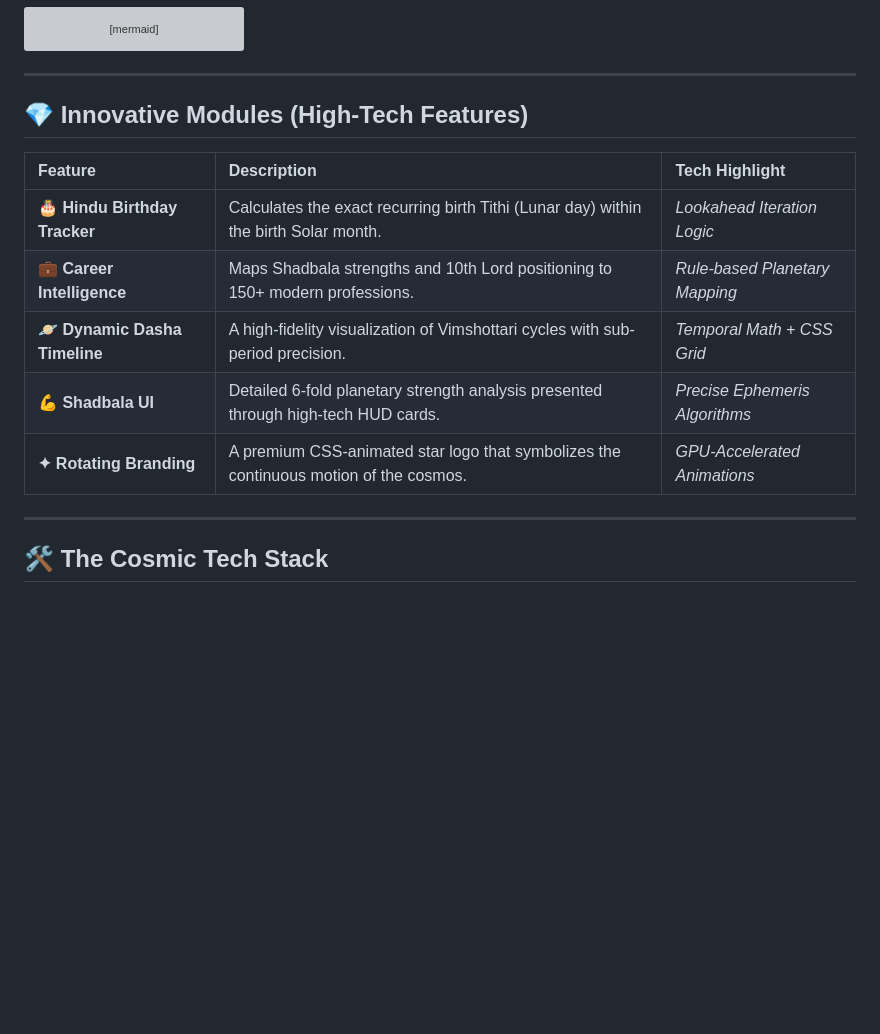
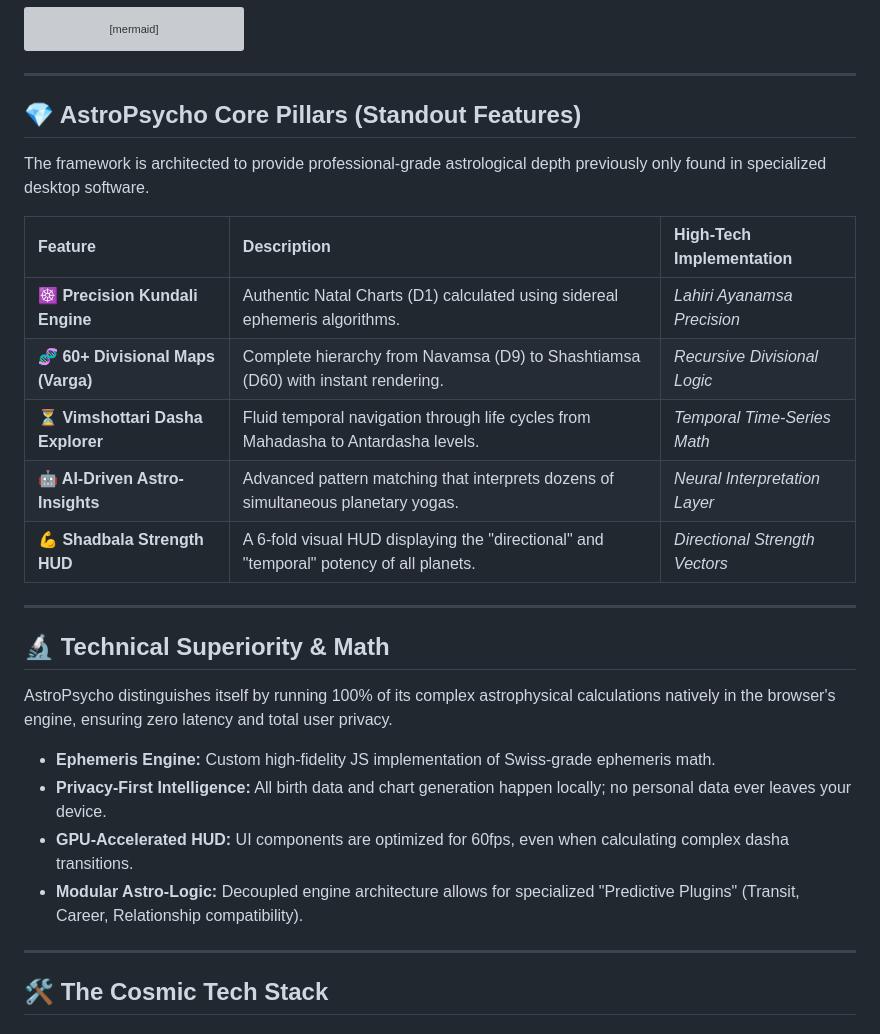
Before and after one commit to ashishh-tech/AstroPsycho, a Markdown page: README.md, the part around the change. Rendered like a GitHub page; blank space fills up the shorter version; grey boxes are pictures that could not be loaded.

Commit message:
docs: refocus README on core standout features and technical precision

```diff
--- a/README.md
+++ b/README.md
@@ -45,15 +45,28 @@ graph TD
 
 ---
 
-## 💎 Innovative Modules (High-Tech Features)
+## 💎 AstroPsycho Core Pillars (Standout Features)
 
-| Feature | Description | Tech Highlight |
+The framework is architected to provide professional-grade astrological depth previously only found in specialized desktop software.
+
+| Feature | Description | High-Tech Implementation |
 | :--- | :--- | :--- |
-| **🎂 Hindu Birthday Tracker** | Calculates the exact recurring birth Tithi (Lunar day) within the birth Solar month. | *Lookahead Iteration Logic* |
-| **💼 Career Intelligence** | Maps Shadbala strengths and 10th Lord positioning to 150+ modern professions. | *Rule-based Planetary Mapping* |
-| **🪐 Dynamic Dasha Timeline** | A high-fidelity visualization of Vimshottari cycles with sub-period precision. | *Temporal Math + CSS Grid* |
-| **💪 Shadbala UI** | Detailed 6-fold planetary strength analysis presented through high-tech HUD cards. | *Precise Ephemeris Algorithms* |
-| **✦ Rotating Branding** | A premium CSS-animated star logo that symbolizes the continuous motion of the cosmos. | *GPU-Accelerated Animations* |
+| **☸️ Precision Kundali Engine** | Authentic Natal Charts (D1) calculated using sidereal ephemeris algorithms. | *Lahiri Ayanamsa Precision* |
+| **🧬 60+ Divisional Maps (Varga)** | Complete hierarchy from Navamsa (D9) to Shashtiamsa (D60) with instant rendering. | *Recursive Divisional Logic* |
+| **⏳ Vimshottari Dasha Explorer** | Fluid temporal navigation through life cycles from Mahadasha to Antardasha levels. | *Temporal Time-Series Math* |
+| **🤖 AI-Driven Astro-Insights** | Advanced pattern matching that interprets dozens of simultaneous planetary yogas. | *Neural Interpretation Layer* |
+| **💪 Shadbala Strength HUD** | A 6-fold visual HUD displaying the "directional" and "temporal" potency of all planets. | *Directional Strength Vectors* |
+
+---
+
+## 🔬 Technical Superiority & Math
+
+AstroPsycho distinguishes itself by running 100% of its complex astrophysical calculations natively in the browser's engine, ensuring zero latency and total user privacy.
+
+- **Ephemeris Engine:** Custom high-fidelity JS implementation of Swiss-grade ephemeris math.
+- **Privacy-First Intelligence:** All birth data and chart generation happen locally; no personal data ever leaves your device.
+- **GPU-Accelerated HUD:** UI components are optimized for 60fps, even when calculating complex dasha transitions.
+- **Modular Astro-Logic:** Decoupled engine architecture allows for specialized "Predictive Plugins" (Transit, Career, Relationship compatibility).
 
 ---
 
```
